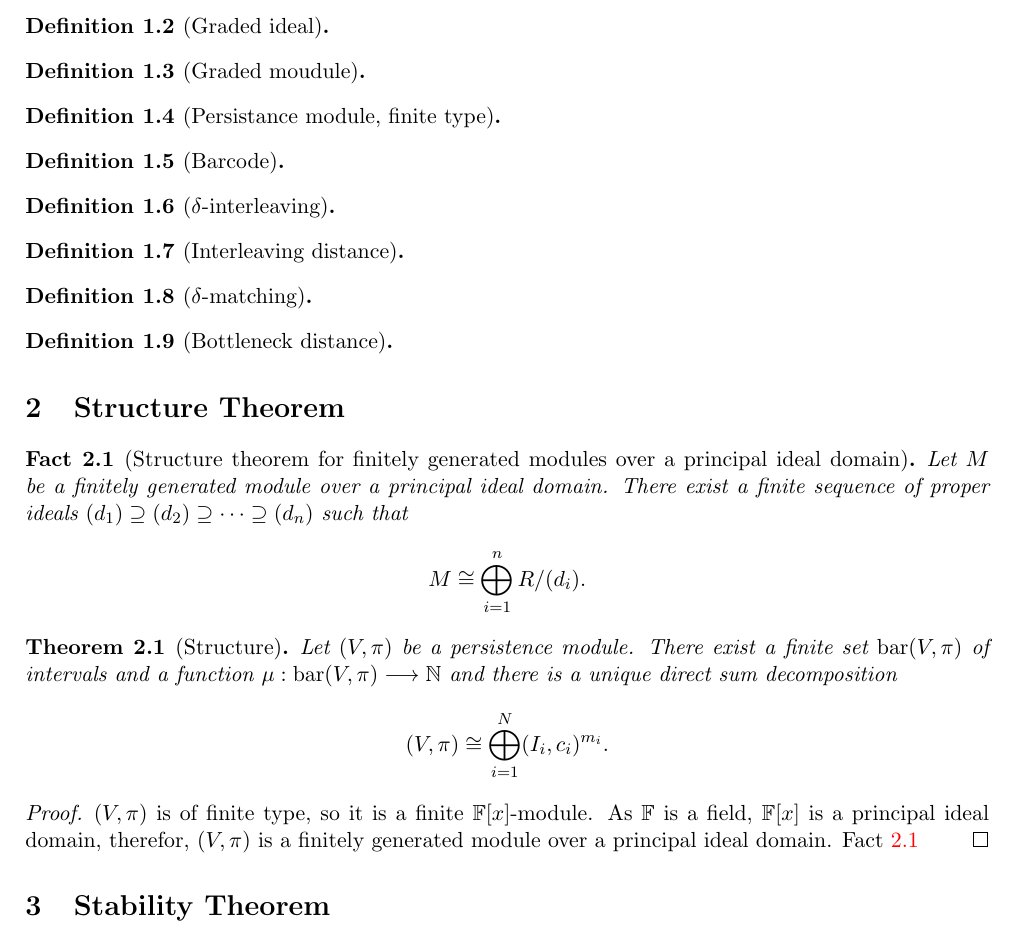
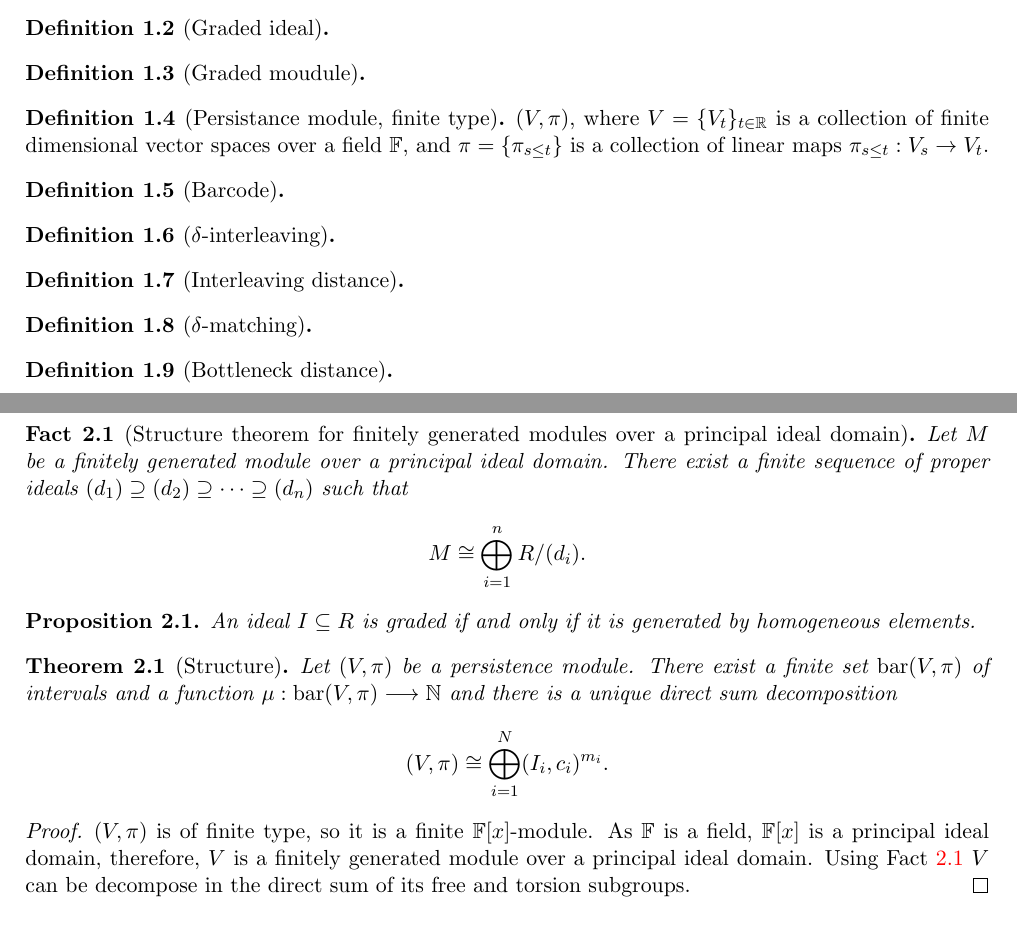
Before and after one commit to Gonzalo-Ortega/UAM-Masters-Degree-Thesis, a LaTeX document (main.tex, which reads chapters/structure-stability-theorems.tex): part of page 1 of 2 before the commit and two parts of pages 1 and 2 of 4 after it, the two joined at a grey line, cut so that both start at the same text. Compiled offline with pdfLaTeX.

Commit message:
Structure theorem advances. - Auxiliar prop. - Module def.

```diff
--- a/chapters/structure-stability-theorems.tex
+++ b/chapters/structure-stability-theorems.tex
@@ -14,7 +14,7 @@ The contents of this chapter are based on \cite{nanda}, \cite{polterovich} and \
 \end{definition}
 
 \begin{definition}[Persistance module, finite type]
-
+    $ (V, \pi) $, where $ V = \{V_t\}_{t \in \mathbb R} $ is a collection of finite dimensional vector spaces over a field $ \mathbb F $, and $ \pi = \{ \pi_{s \leq t} \} $ is a collection of linear maps $ \pi_{s \leq t}: V_s \rightarrow V_t $.
 \end{definition}
 
 \begin{definition}[Barcode]
@@ -46,6 +47,10 @@ The contents of this chapter are based on \cite{nanda}, \cite{polterovich} and \
 
 \end{fact}
 
+\begin{proposition}
+    An ideal $ I \subseteq R $ is graded if and only if it is generated by homogeneous elements.
+\end{proposition}
+
 \begin{theorem}[Structure]
     Let $ (V, \pi) $ be a persistence module. There exist a finite set $ \operatorname{bar}(V, \pi) $ of intervals and a function $ \mu : \operatorname{bar}(V, \pi) \longrightarrow \mathbb N $ and there is a unique direct sum decomposition
     $$
@@ -53,6 +58,6 @@ The contents of this chapter are based on \cite{nanda}, \cite{polterovich} and \
     $$
 \end{theorem}
 \begin{proof}
-    $ (V, \pi) $ is of finite type, so it is a finite $ \mathbb F[x] $-module. As $ \mathbb F $ is a field, $ \mathbb F[x] $ is a principal ideal domain, therefor, $ (V, \pi) $ is a finitely generated module over a principal ideal domain. Fact \ref{structure-pure}
+    $ (V, \pi) $ is of finite type, so it is a finite $ \mathbb F[x] $-module. As $ \mathbb F $ is a field, $ \mathbb F[x] $ is a principal ideal domain, therefore, $ V $ is a finitely generated module over a principal ideal domain. Using Fact \ref{structure-pure} $ V $ can be decompose in the direct sum of its free and torsion subgroups.
 \end{proof}
 
```
Also changed, not shown: main.pdf, chapters/structure-stability-theorems.tex (2 more changed lines).
